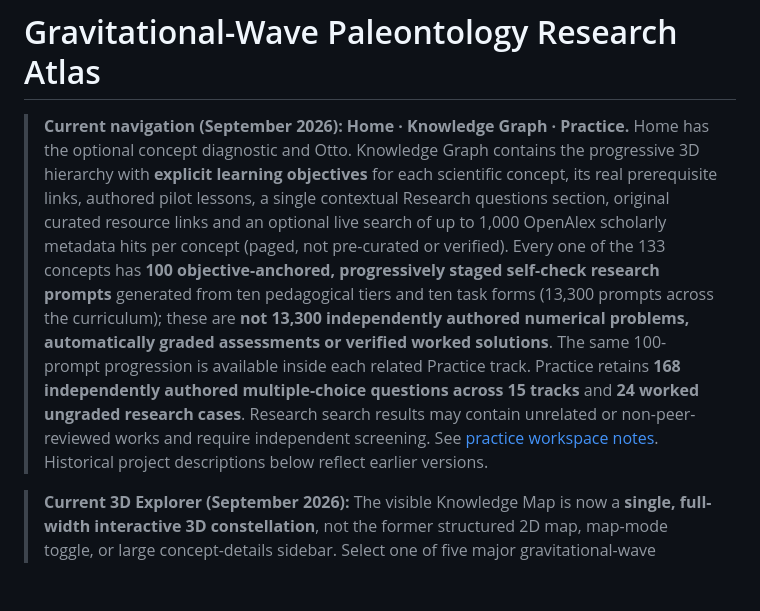
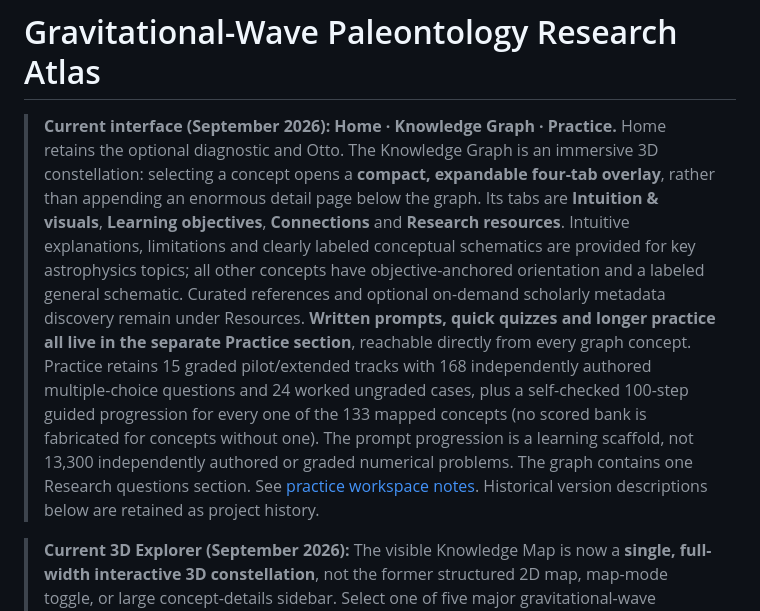
Before and after one commit to diegovera123/gravitational-wave-paleontology-research-atlas, a Markdown page: README.md, the part around the change. GitHub-like rendering; blank space fills up the shorter version.

Commit message:
Document compact conceptual overlay and strict Knowledge Graph versus Practice separation

```diff
--- a/README.md
+++ b/README.md
@@ -1,6 +1,6 @@
 # Gravitational-Wave Paleontology Research Atlas
 
-> **Current navigation (September 2026): Home · Knowledge Graph · Practice.** Home has the optional concept diagnostic and Otto. Knowledge Graph contains the progressive 3D hierarchy with **explicit learning objectives** for each scientific concept, its real prerequisite links, authored pilot lessons, a single contextual Research questions section, original curated resource links and an optional live search of up to 1,000 OpenAlex scholarly metadata hits per concept (paged, not pre-curated or verified). Every one of the 133 concepts has **100 objective-anchored, progressively staged self-check research prompts** generated from ten pedagogical tiers and ten task forms (13,300 prompts across the curriculum); these are **not 13,300 independently authored numerical problems, automatically graded assessments or verified worked solutions**. The same 100-prompt progression is available inside each related Practice track. Practice retains **168 independently authored multiple-choice questions across 15 tracks** and **24 worked ungraded research cases**. Research search results may contain unrelated or non-peer-reviewed works and require independent screening. See [practice workspace notes](docs/practice-workspace.md). Historical project descriptions below reflect earlier versions.
+> **Current interface (September 2026): Home · Knowledge Graph · Practice.** Home retains the optional diagnostic and Otto. The Knowledge Graph is an immersive 3D constellation: selecting a concept opens a **compact, expandable four-tab overlay**, rather than appending an enormous detail page below the graph. Its tabs are **Intuition & visuals**, **Learning objectives**, **Connections** and **Research resources**. Intuitive explanations, limitations and clearly labeled conceptual schematics are provided for key astrophysics topics; all other concepts have objective-anchored orientation and a labeled general schematic. Curated references and optional on-demand scholarly metadata discovery remain under Resources. **Written prompts, quick quizzes and longer practice all live in the separate Practice section**, reachable directly from every graph concept. Practice retains 15 graded pilot/extended tracks with 168 independently authored multiple-choice questions and 24 worked ungraded cases, plus a self-checked 100-step guided progression for every one of the 133 mapped concepts (no scored bank is fabricated for concepts without one). The prompt progression is a learning scaffold, not 13,300 independently authored or graded numerical problems. The graph contains one Research questions section. See [practice workspace notes](docs/practice-workspace.md). Historical version descriptions below are retained as project history.
 
 
 > **Current 3D Explorer (September 2026):** The visible Knowledge Map is now a **single, full-width interactive 3D constellation**, not the former structured 2D map, map-mode toggle, or large concept-details sidebar. Select one of five major gravitational-wave paleontology clusters to reveal its existing scientific regions, then its curated topics, and finally individual concepts. Click a concept for a small preview and choose **Explore this concept** to open the existing focused explanation, real prerequisites and available drills. The Back and All Clusters buttons move up the hierarchy; accessible labeled buttons below the canvas provide equivalent keyboard navigation and a usable non-WebGL fallback. The homepage links directly to this 3D experience rather than displaying the old flat ten-region graph. 3D initializes only when opened. Legacy explorer DOM remains hidden exclusively to support older internal deep links/progress routines; it is not an alternate visible interface. See [3D Explorer architecture](docs/immersive-constellation.md). Earlier README sections about a default structured-map dashboard describe retired interface iterations.
```
